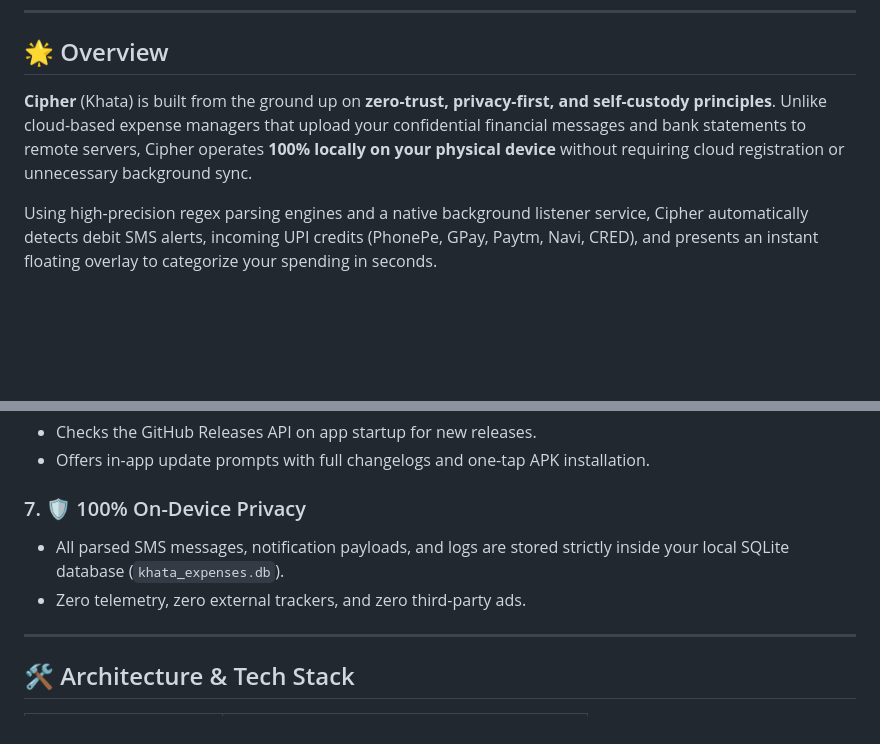
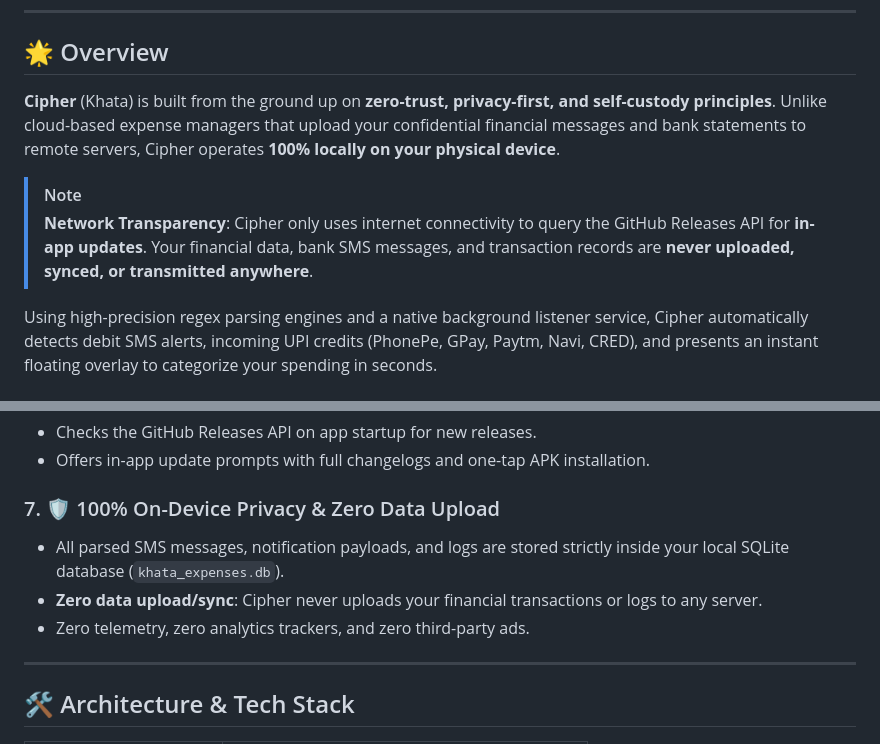
Before and after one commit to ajay8873/cipher, a Markdown page: README.md, 2 parts joined by grey strips. Drawn GitHub-style; blank space fills up the shorter version.

Commit message:
docs: clarify that network is used exclusively for app update checks

```diff
--- a/README.md
+++ b/README.md
@@ -23,7 +23,10 @@
 
 ## 🌟 Overview
 
-**Cipher** (Khata) is built from the ground up on **zero-trust, privacy-first, and self-custody principles**. Unlike cloud-based expense managers that upload your confidential financial messages and bank statements to remote servers, Cipher operates **100% locally on your physical device** without requiring cloud registration or unnecessary background sync.
+**Cipher** (Khata) is built from the ground up on **zero-trust, privacy-first, and self-custody principles**. Unlike cloud-based expense managers that upload your confidential financial messages and bank statements to remote servers, Cipher operates **100% locally on your physical device**.
+
+> [!NOTE]
+> **Network Transparency**: Cipher only uses internet connectivity to query the GitHub Releases API for **in-app updates**. Your financial data, bank SMS messages, and transaction records are **never uploaded, synced, or transmitted anywhere**.
 
 Using high-precision regex parsing engines and a native background listener service, Cipher automatically detects debit SMS alerts, incoming UPI credits (PhonePe, GPay, Paytm, Navi, CRED), and presents an instant floating overlay to categorize your spending in seconds.
 
@@ -63,9 +66,10 @@ Using high-precision regex parsing engines and a native background listener serv
 - Checks the GitHub Releases API on app startup for new releases.
 - Offers in-app update prompts with full changelogs and one-tap APK installation.
 
-### 7. 🛡️ 100% On-Device Privacy
+### 7. 🛡️ 100% On-Device Privacy & Zero Data Upload
 - All parsed SMS messages, notification payloads, and logs are stored strictly inside your local SQLite database (`khata_expenses.db`).
-- Zero telemetry, zero external trackers, and zero third-party ads.
+- **Zero data upload/sync**: Cipher never uploads your financial transactions or logs to any server.
+- Zero telemetry, zero analytics trackers, and zero third-party ads.
 
 ---
 
```
Also changed, not shown: other parts of README.md (+1 -1 lines).
